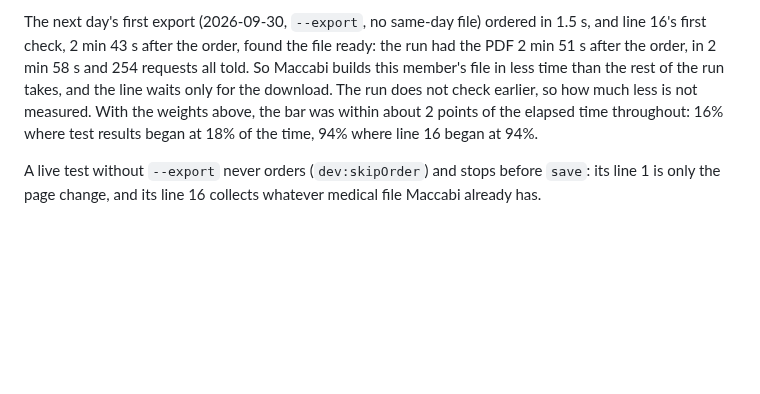
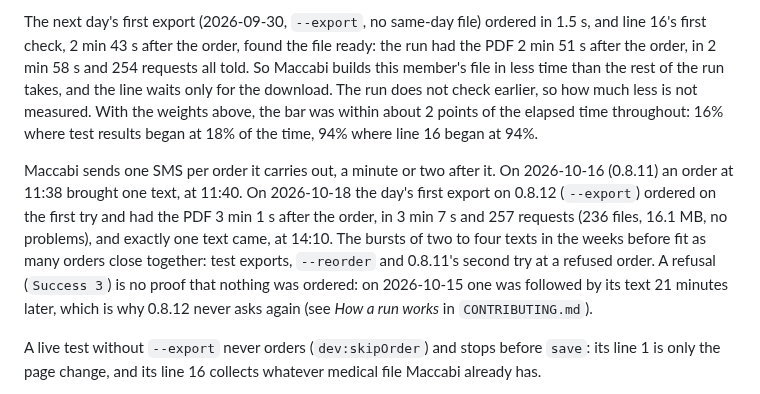
Before and after one commit to RoniRachmani/health-records-export-for-maccabi, a Markdown page: docs/sections.md, the part around the change. Rendered like a GitHub page; blank space fills up the shorter version.

Commit message:
Record one order, one text on 0.8.12's first live export
Co-Authored-By: Claude Opus 5.5 <noreply@anthropic.com>

```diff
--- a/docs/sections.md
+++ b/docs/sections.md
@@ -143,6 +143,14 @@ line waits only for the download. The run does not check earlier, so how much le
 weights above, the bar was within about 2 points of the elapsed time throughout: 16% where test results began at
 18% of the time, 94% where line 16 began at 94%.
 
+Maccabi sends one SMS per order it carries out, a minute or two after it. On 2026-10-16 (0.8.11) an order at 11:38
+brought one text, at 11:40. On 2026-10-18 the day's first export on 0.8.12 (`--export`) ordered on the first try and
+had the PDF 3 min 1 s after the order, in 3 min 7 s and 257 requests (236 files, 16.1 MB, no problems), and exactly
+one text came, at 14:10. The bursts of two to four texts in the weeks before fit as many orders close together:
+test exports, `--reorder` and 0.8.11's second try at a refused order. A refusal (`Success 3`) is no proof that nothing
+was ordered: on 2026-10-15 one was followed by its text 21 minutes later, which is why 0.8.12 never asks again (see
+*How a run works* in `CONTRIBUTING.md`).
+
 A live test without `--export` never orders (`dev:skipOrder`) and stops before `save`: its line 1 is only the page
 change, and its line 16 collects whatever medical file Maccabi already has.
 
```
